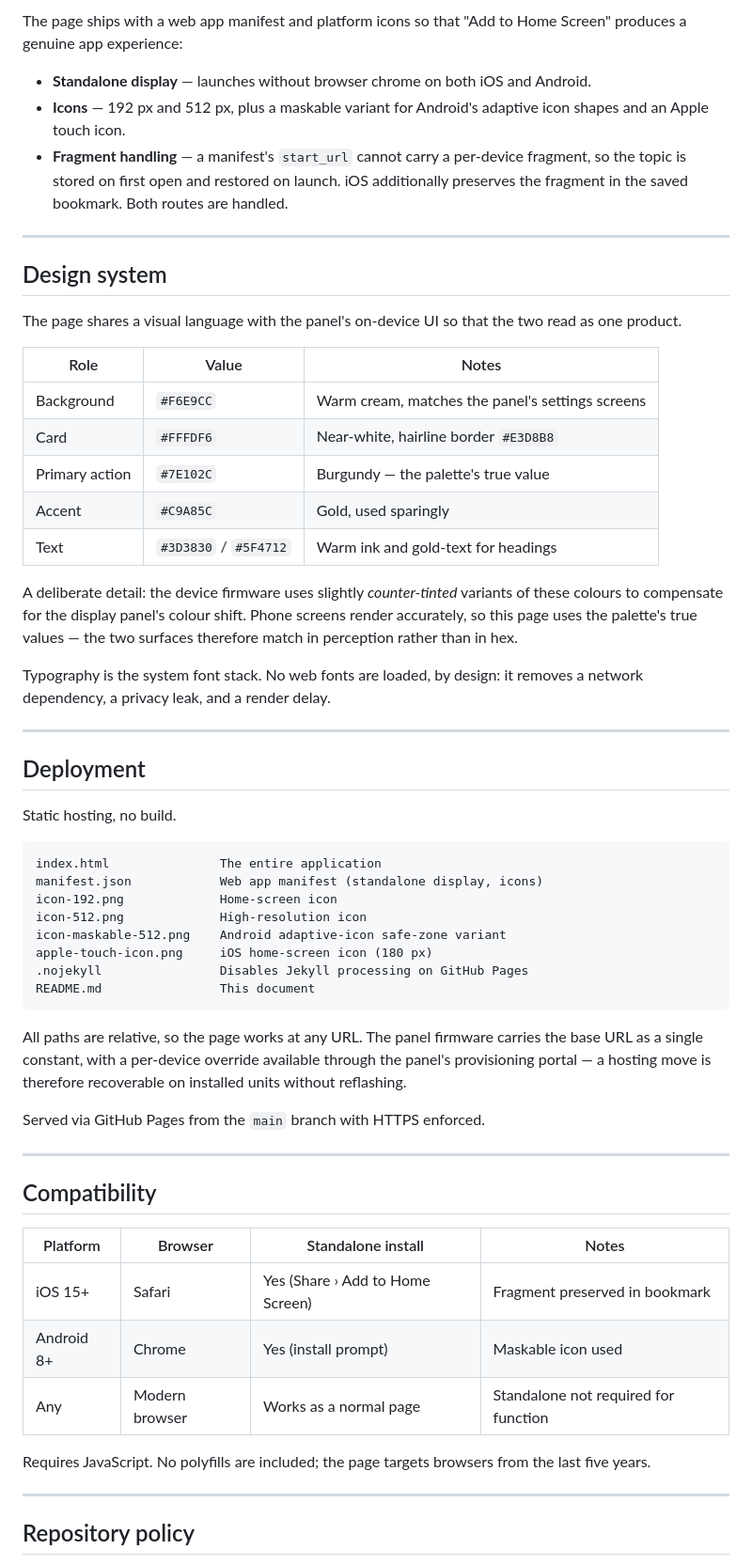
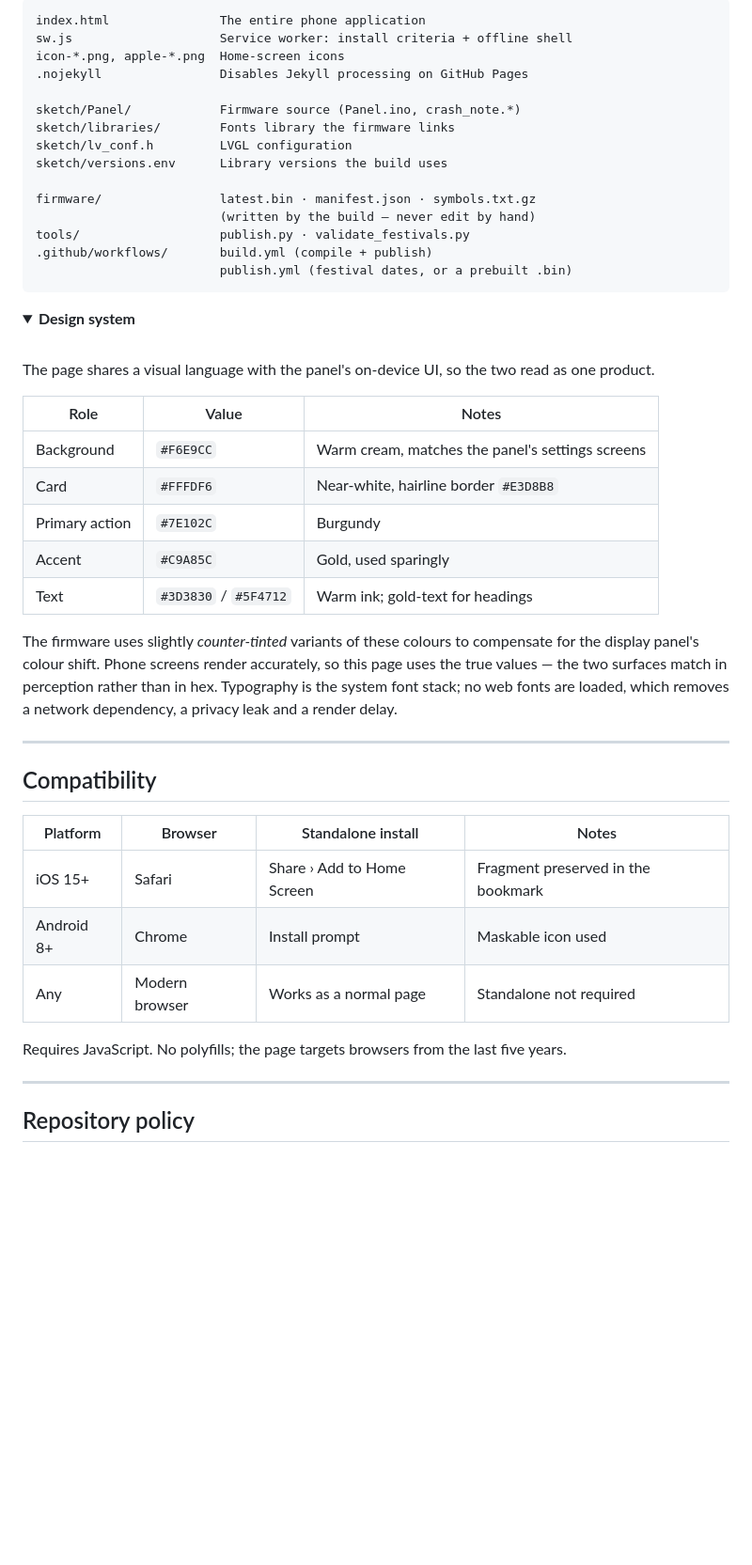
Before and after one commit to atharvguitarist/panel, a Markdown page: README.md, the part around one of its changes. Shown at 94% size. Rendered like a GitHub page; folded sections open; blank space fills up the shorter version.

````diff
--- a/README.md
+++ b/README.md
@@ -196,62 +229,42 @@ panel's push confirmation is the source of truth for execution.
 
-The page ships with a web app manifest and platform icons so that "Add to
-Home Screen" produces a genuine app experience:
+```
+index.html               The entire phone application
+sw.js                    Service worker: install criteria + offline shell
+icon-*.png, apple-*.png  Home-screen icons
+.nojekyll                Disables Jekyll processing on GitHub Pages
 
-- **Standalone display** — launches without browser chrome on both iOS and
-  Android.
-- **Icons** — 192 px and 512 px, plus a maskable variant for Android's
-  adaptive icon shapes and an Apple touch icon.
-- **Fragment handling** — a manifest's `start_url` cannot carry a per-device
-  fragment, so the topic is stored on first open and restored on launch. iOS
-  additionally preserves the fragment in the saved bookmark. Both routes are
-  handled.
+sketch/Panel/            Firmware source (Panel.ino, crash_note.*)
+sketch/libraries/        Fonts library the firmware links
+sketch/lv_conf.h         LVGL configuration
+sketch/versions.env      Library versions the build uses
 
----
+firmware/                latest.bin · manifest.json · symbols.txt.gz
+                         (written by the build — never edit by hand)
+tools/                   publish.py · validate_festivals.py
+.github/workflows/       build.yml (compile + publish)
+                         publish.yml (festival dates, or a prebuilt .bin)
+```
 
-## Design system
+</details>
 
-The page shares a visual language with the panel's on-device UI so that the
-two read as one product.
+<details>
+<summary><b>Design system</b></summary>
+
+<br>
+
+The page shares a visual language with the panel's on-device UI, so the two read as one product.
 
 | Role | Value | Notes |
 |---|---|---|
 | Background | `#F6E9CC` | Warm cream, matches the panel's settings screens |
 | Card | `#FFFDF6` | Near-white, hairline border `#E3D8B8` |
-| Primary action | `#7E102C` | Burgundy — the palette's true value |
+| Primary action | `#7E102C` | Burgundy |
 | Accent | `#C9A85C` | Gold, used sparingly |
-| Text | `#3D3830` / `#5F4712` | Warm ink and gold-text for headings |
+| Text | `#3D3830` / `#5F4712` | Warm ink; gold-text for headings |
 
-A deliberate detail: the device firmware uses slightly *counter-tinted*
-variants of these colours to compensate for the display panel's colour shift.
-Phone screens render accurately, so this page uses the palette's true values —
-the two surfaces therefore match in perception rather than in hex.
+The firmware uses slightly *counter-tinted* variants of these colours to compensate for the display panel's colour shift. Phone screens render accurately, so this page uses the true values — the two surfaces match in perception rather than in hex. Typography is the system font stack; no web fonts are loaded, which removes a network dependency, a privacy leak and a render delay.
 
-Typography is the system font stack. No web fonts are loaded, by design: it
-removes a network dependency, a privacy leak, and a render delay.
-
----
-
-## Deployment
-
-Static hosting, no build.
-
-```
-index.html               The entire application
-manifest.json            Web app manifest (standalone display, icons)
-icon-192.png             Home-screen icon
-icon-512.png             High-resolution icon
-icon-maskable-512.png    Android adaptive-icon safe-zone variant
-apple-touch-icon.png     iOS home-screen icon (180 px)
-.nojekyll                Disables Jekyll processing on GitHub Pages
-README.md                This document
-```
-
-All paths are relative, so the page works at any URL. The panel firmware
-carries the base URL as a single constant, with a per-device override
-available through the panel's provisioning portal — a hosting move is
-therefore recoverable on installed units without reflashing.
-
-Served via GitHub Pages from the `main` branch with HTTPS enforced.
+</details>
 
 ---
 
@@ -259,12 +272,11 @@ Served via GitHub Pages from the `main` branch with HTTPS enforced.
 
 | Platform | Browser | Standalone install | Notes |
 |---|---|---|---|
-| iOS 15+ | Safari | Yes (Share › Add to Home Screen) | Fragment preserved in bookmark |
-| Android 8+ | Chrome | Yes (install prompt) | Maskable icon used |
-| Any | Modern browser | Works as a normal page | Standalone not required for function |
+| iOS 15+ | Safari | Share › Add to Home Screen | Fragment preserved in the bookmark |
+| Android 8+ | Chrome | Install prompt | Maskable icon used |
+| Any | Modern browser | Works as a normal page | Standalone not required |
 
-Requires JavaScript. No polyfills are included; the page targets browsers from
-the last five years.
+Requires JavaScript. No polyfills; the page targets browsers from the last five years.
 
 ---
 
````
Also changed, not shown: other parts of README.md (+179 -158 lines).
